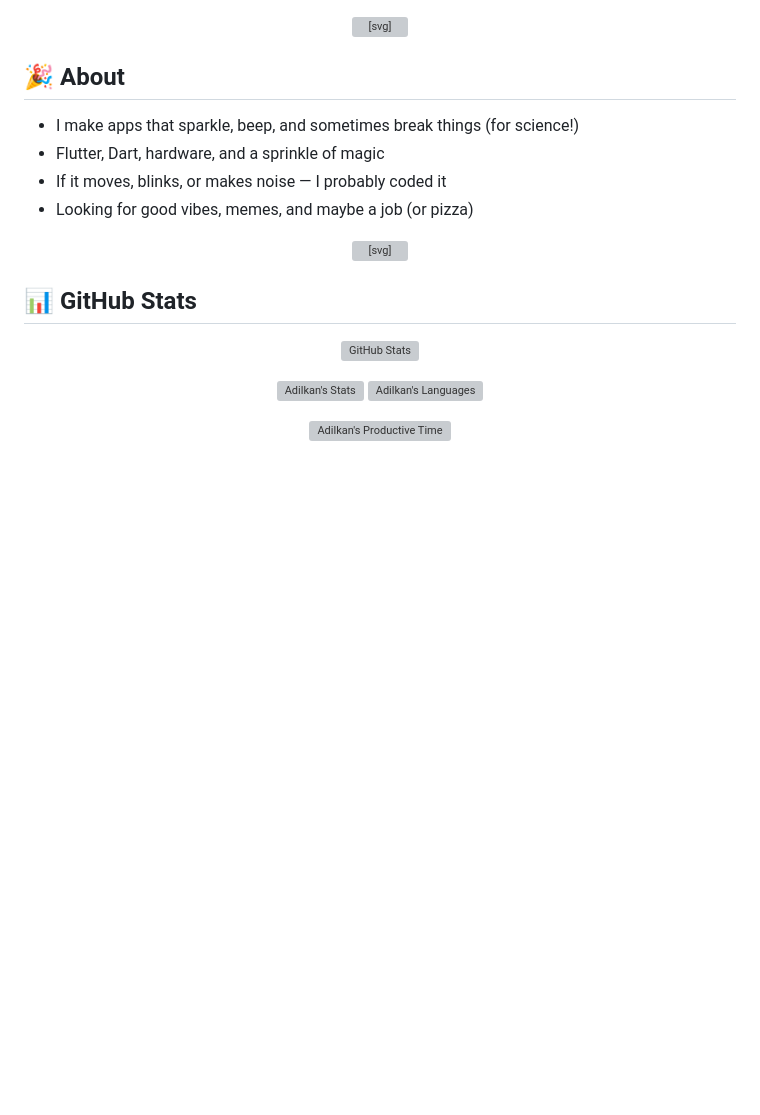
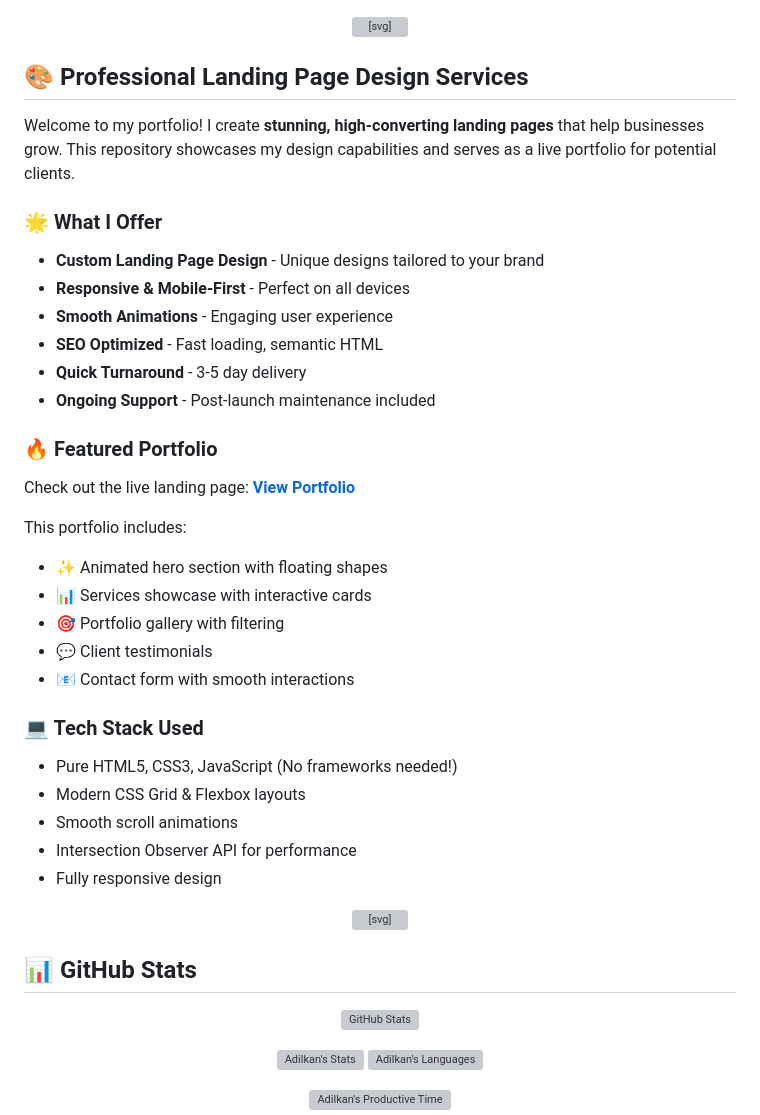
Before and after one commit to Adilkan-Dev/Adilkan-dev, a Markdown page: README.md, the part around one of its changes. GitHub-like rendering; blank space fills up the shorter version; grey boxes are pictures that could not be loaded.

Commit message:
Update README with portfolio information and usage instructions
Co-authored-by: Adilkan-Dev <259890080+Adilkan-Dev@users.noreply.github.com>

```diff
--- a/README.md
+++ b/README.md
@@ -14,17 +14,39 @@
       </filter>
     </defs>
     <rect width="800" height="140" fill="url(#bg)"/>
-    <text x="50%" y="60" dominant-baseline="middle" text-anchor="middle" font-size="48" fill="#fff" filter="url(#glow)">Adilkan's Playground 🦄✨</text>
-    <text x="50%" y="110" dominant-baseline="middle" text-anchor="middle" font-size="24" fill="#fff">Where code meets fun & chaos</text>
+    <text x="50%" y="60" dominant-baseline="middle" text-anchor="middle" font-size="48" fill="#fff" filter="url(#glow)">Adilkan - Landing Page Designer 🚀</text>
+    <text x="50%" y="110" dominant-baseline="middle" text-anchor="middle" font-size="24" fill="#fff">Creating Landing Pages That Convert</text>
   </svg>
 </p>
 
-<!-- About: playful style -->
-## 🎉 About
-- I make apps that sparkle, beep, and sometimes break things (for science!)
-- Flutter, Dart, hardware, and a sprinkle of magic
-- If it moves, blinks, or makes noise — I probably coded it
-- Looking for good vibes, memes, and maybe a job (or pizza)
+## 🎨 Professional Landing Page Design Services
+
+Welcome to my portfolio! I create **stunning, high-converting landing pages** that help businesses grow. This repository showcases my design capabilities and serves as a live portfolio for potential clients.
+
+### 🌟 What I Offer
+- **Custom Landing Page Design** - Unique designs tailored to your brand
+- **Responsive & Mobile-First** - Perfect on all devices
+- **Smooth Animations** - Engaging user experience
+- **SEO Optimized** - Fast loading, semantic HTML
+- **Quick Turnaround** - 3-5 day delivery
+- **Ongoing Support** - Post-launch maintenance included
+
+### 🔥 Featured Portfolio
+Check out the live landing page: **[View Portfolio](https://adilkan-dev.github.io/Adilkan-dev/)**
+
+This portfolio includes:
+- ✨ Animated hero section with floating shapes
+- 📊 Services showcase with interactive cards
+- 🎯 Portfolio gallery with filtering
+- 💬 Client testimonials
+- 📧 Contact form with smooth interactions
+
+### 💻 Tech Stack Used
+- Pure HTML5, CSS3, JavaScript (No frameworks needed!)
+- Modern CSS Grid & Flexbox layouts
+- Smooth scroll animations
+- Intersection Observer API for performance
+- Fully responsive design
 
 <!-- Tech stack: creative SVG -->
 <p align="center">
```
Also changed, not shown: other parts of README.md (+28 -3 lines).
